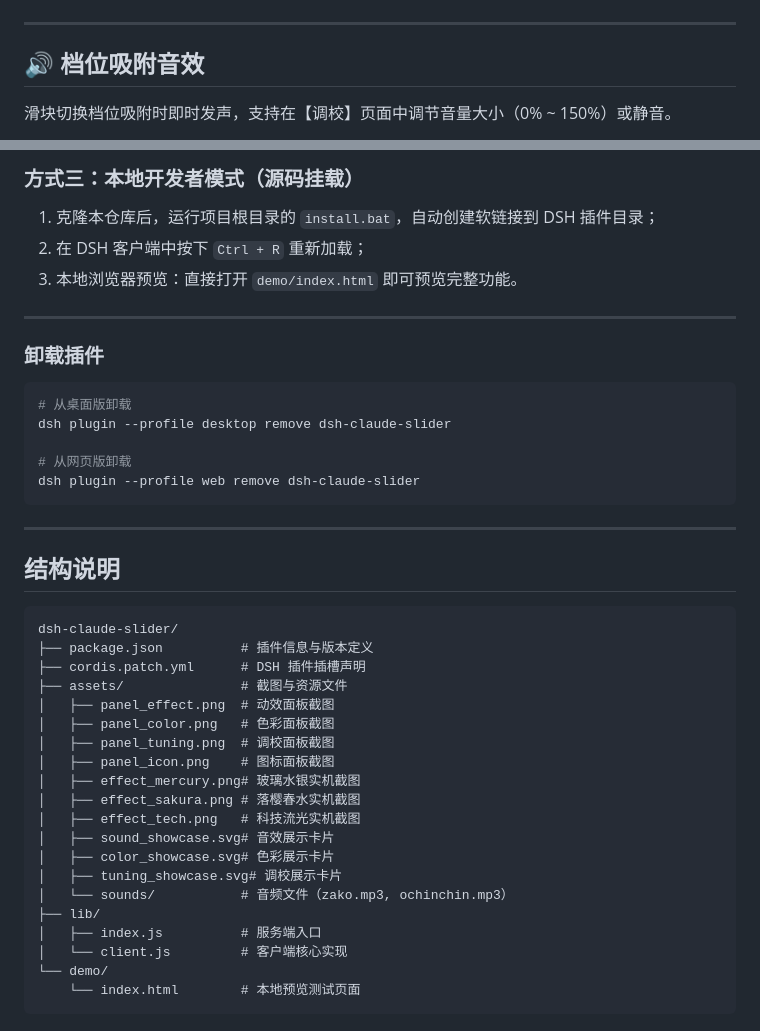
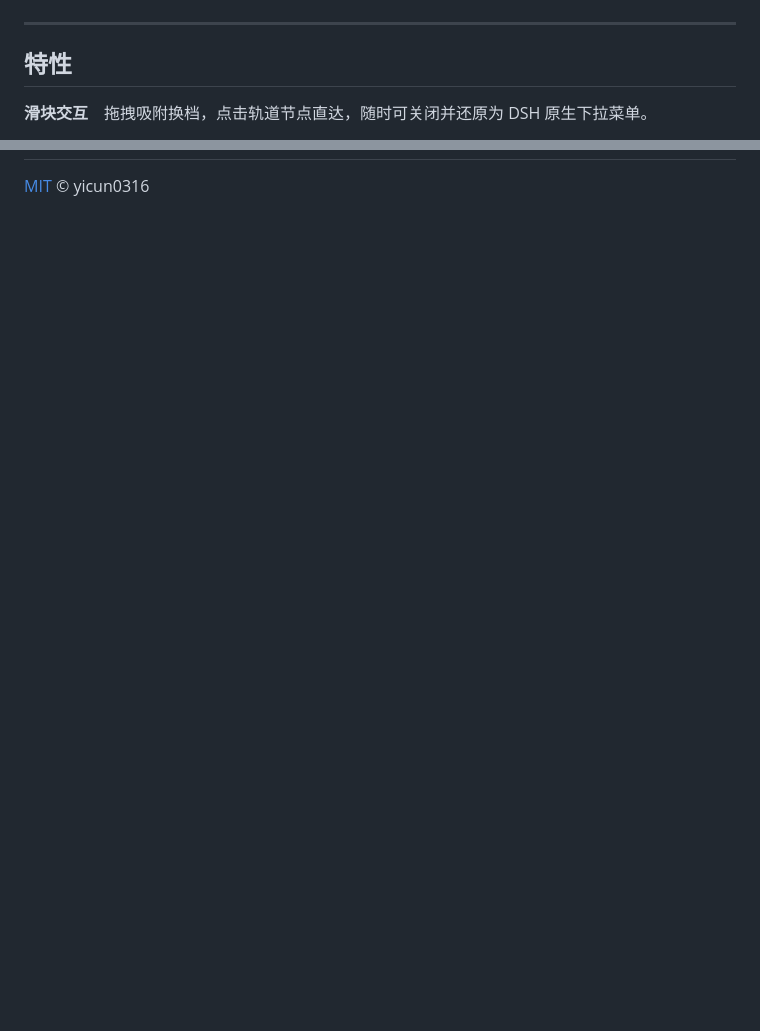
Before and after one commit to yicun0316/dsh-claude-slider, a Markdown page: README.md, 2 parts joined by grey strips. Drawn GitHub-style; blank space fills up the shorter version.

Commit message:
docs: README 精简重构，突出安装与核心特性

````diff
--- a/README.md
+++ b/README.md
@@ -25,7 +68,7 @@ DeepSeek Harness (DSH Desktop & Web) 的推理强度调节滑块插件。
 
 ---
 
-## 🔊 档位吸附音效
+## 特性
 
-滑块切换档位吸附时即时发声，支持在【调校】页面中调节音量大小（0% ~ 150%）或静音。
+**滑块交互**　拖拽吸附换档，点击轨道节点直达，随时可关闭并还原为 DSH 原生下拉菜单。
 
@@ -148,44 +130 @@ dsh plugin --profile desktop add dshmarket
-### 方式三：本地开发者模式（源码挂载）
-
-1. 克隆本仓库后，运行项目根目录的 `install.bat`，自动创建软链接到 DSH 插件目录；
-2. 在 DSH 客户端中按下 `Ctrl + R` 重新加载；
-3. 本地浏览器预览：直接打开 `demo/index.html` 即可预览完整功能。
-
----
-
-### 卸载插件
-
-```bash
-# 从桌面版卸载
-dsh plugin --profile desktop remove dsh-claude-slider
-
-# 从网页版卸载
-dsh plugin --profile web remove dsh-claude-slider
-```
-
----
-
-## 结构说明
-
-```
-dsh-claude-slider/
-├── package.json          # 插件信息与版本定义
-├── cordis.patch.yml      # DSH 插件插槽声明
-├── assets/               # 截图与资源文件
-│   ├── panel_effect.png  # 动效面板截图
-│   ├── panel_color.png   # 色彩面板截图
-│   ├── panel_tuning.png  # 调校面板截图
-│   ├── panel_icon.png    # 图标面板截图
-│   ├── effect_mercury.png# 玻璃水银实机截图
-│   ├── effect_sakura.png # 落樱春水实机截图
-│   ├── effect_tech.png   # 科技流光实机截图
-│   ├── sound_showcase.svg# 音效展示卡片
-│   ├── color_showcase.svg# 色彩展示卡片
-│   ├── tuning_showcase.svg# 调校展示卡片
-│   └── sounds/           # 音频文件（zako.mp3, ochinchin.mp3）
-├── lib/
-│   ├── index.js          # 服务端入口
-│   └── client.js         # 客户端核心实现
-└── demo/
-    └── index.html        # 本地预览测试页面
-```
+[MIT](LICENSE) © yicun0316
````
Also changed, not shown: other parts of README.md (+96 -114 lines).
